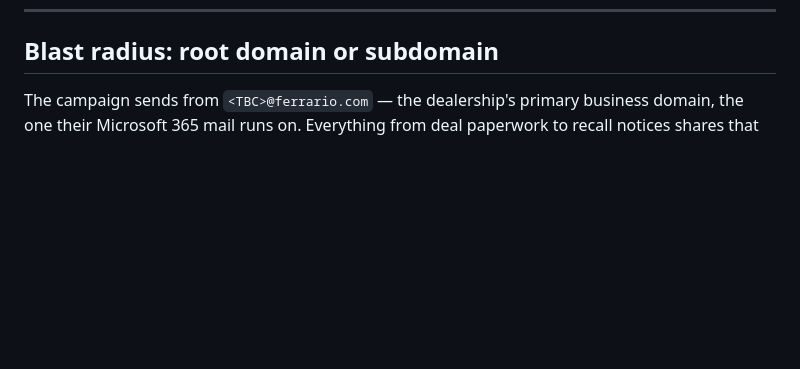
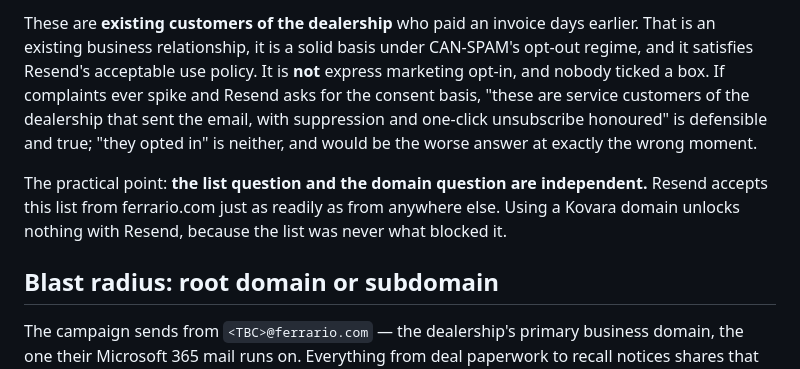
Before and after one commit to insureifyRyan/driveone-design-system, a Markdown page: docs/DELIVERABILITY.md, the part around one of its changes. Rendered like a GitHub page; blank space fills up the shorter version.

```diff
--- a/docs/DELIVERABILITY.md
+++ b/docs/DELIVERABILITY.md
@@ -103,3 +171,14 @@ class of mistake as two SPF records: it does not merge, it invalidates.
+These are **existing customers of the dealership** who paid an invoice days earlier. That is
+an existing business relationship, it is a solid basis under CAN-SPAM's opt-out regime, and
+it satisfies Resend's acceptable use policy. It is **not** express marketing opt-in, and
+nobody ticked a box. If complaints ever spike and Resend asks for the consent basis, "these
+are service customers of the dealership that sent the email, with suppression and one-click
+unsubscribe honoured" is defensible and true; "they opted in" is neither, and would be the
+worse answer at exactly the wrong moment.
+
+The practical point: **the list question and the domain question are independent.** Resend
+accepts this list from ferrario.com just as readily as from anywhere else. Using a Kovara
+domain unlocks nothing with Resend, because the list was never what blocked it.
 
 ## Blast radius: root domain or subdomain
 
```
Also changed, not shown: other parts of docs/DELIVERABILITY.md (+68 -0 lines).
